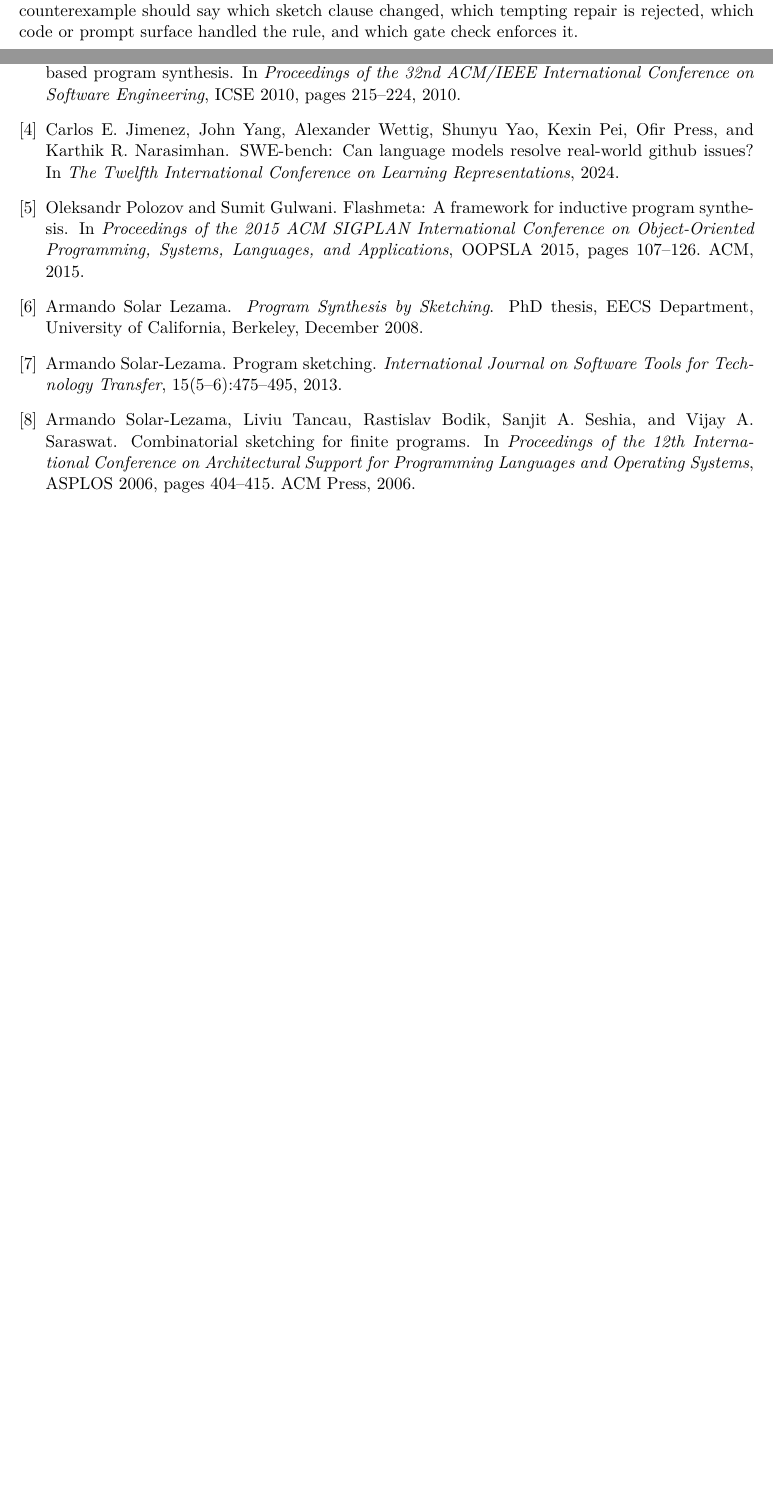
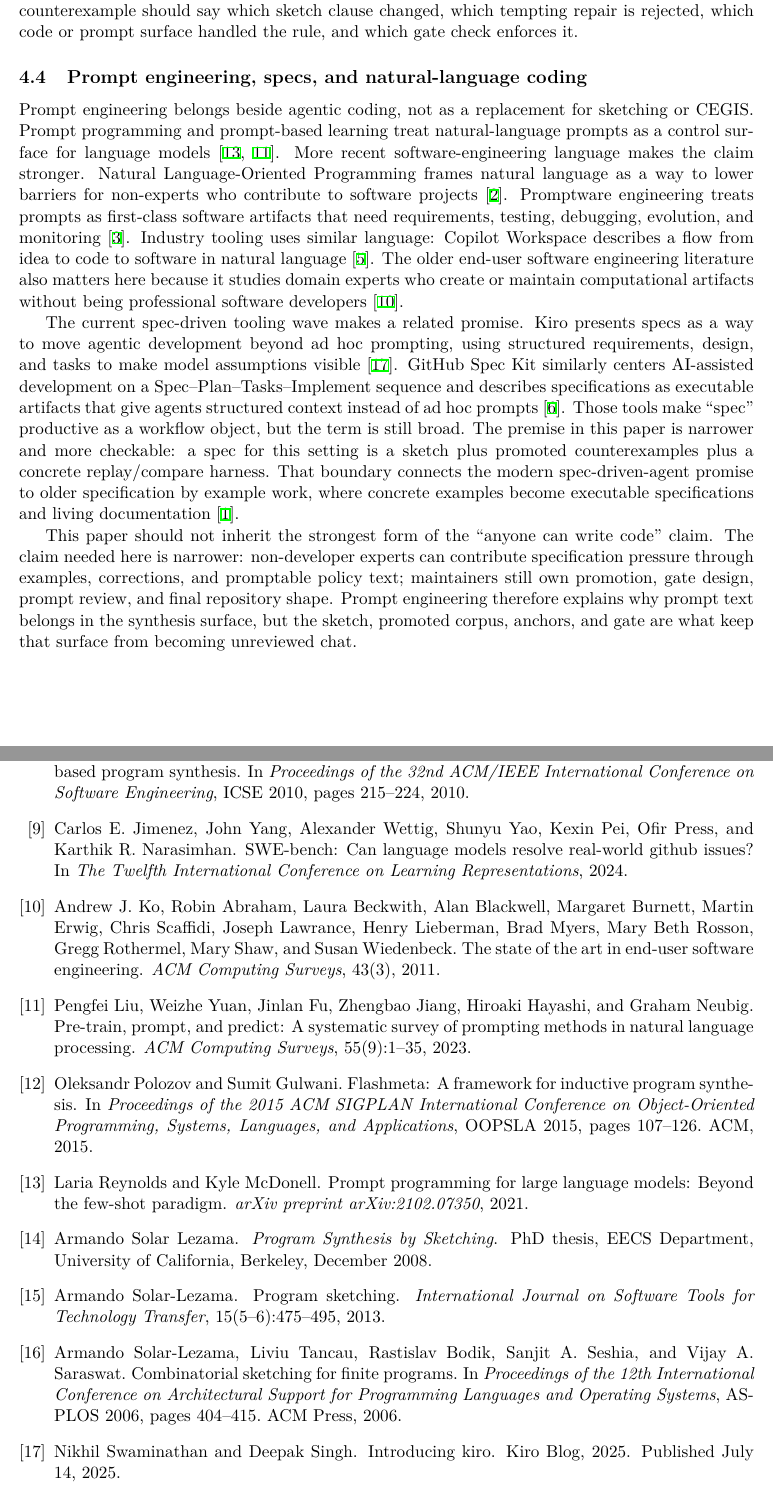
Before and after one commit to open-horizon-labs/counterexample-supplemented-sketches, a LaTeX paper (paper/main.tex, which reads paper/references.bib): two parts of pages 6 and 17 of 17 before the commit and two parts of pages 6 and 18 of 18 after it, joined at a grey line, cut so that both start at the same text, the shorter picture padded with empty space. The pictures show the PDF file paper/main.pdf that the author committed with the source.

Commit message:
Position prompt specs in lineage

```diff
--- a/paper/main.tex
+++ b/paper/main.tex
@@ -330,6 +330,40 @@ executable checks to steer agents.  The method here is compatible with that dire
 adds a specific artifact boundary for policy-heavy repairs: every promoted counterexample
 should say which sketch clause changed, which tempting repair is rejected, which code or prompt
 surface handled the rule, and which gate check enforces it.
+
+\subsection{Prompt engineering, specs, and natural-language coding}
+
+Prompt engineering belongs beside agentic coding, not as a replacement for sketching or
+CEGIS.  Prompt programming and prompt-based learning treat natural-language prompts as a
+control surface for language models~\cite{reynolds2021promptprogramming,liu2023pretrainpromptpredict}.
+More recent software-engineering language makes the claim stronger.  Natural
+Language-Oriented Programming frames natural language as a way to lower barriers for non-experts
+who contribute to software projects~\cite{beheshti2024nlop}.  Promptware engineering treats
+prompts as first-class software artifacts that need requirements, testing, debugging, evolution,
+and monitoring~\cite{chen2025promptware}.  Industry tooling uses similar language: Copilot
+Workspace describes a flow from idea to code to software in natural
+language~\cite{dohmke2024copilotworkspace}.  The older end-user software engineering literature
+also matters here because it studies domain experts who create or maintain computational
+artifacts without being professional software developers~\cite{ko2011enduser}.
+
+The current spec-driven tooling wave makes a related promise.  Kiro presents specs as a way to
+move agentic development beyond ad hoc prompting, using structured requirements, design, and
+tasks to make model assumptions visible~\cite{swaminathan2025kiro}.  GitHub Spec Kit similarly
+centers AI-assisted development on a Spec--Plan--Tasks--Implement sequence and describes
+specifications as executable artifacts that give agents structured context instead of ad hoc
+prompts~\cite{github2026speckit}.  Those tools make ``spec'' productive as a workflow object,
+but the term is still broad.  The premise in this paper is narrower and more checkable: a spec
+for this setting is a sketch plus promoted counterexamples plus a concrete replay/compare
+harness.  That boundary connects the modern spec-driven-agent promise to older specification by
+example work, where concrete examples become executable specifications and living
+documentation~\cite{adzic2011specification}.
+
+This paper should not inherit the strongest form of the ``anyone can write code'' claim.  The
+claim needed here is narrower: non-developer experts can contribute specification pressure
+through examples, corrections, and promptable policy text; maintainers still own promotion,
+gate design, prompt review, and final repository shape.  Prompt engineering therefore explains
+why prompt text belongs in the synthesis surface, but the sketch, promoted corpus, anchors, and
+gate are what keep that surface from becoming unreviewed chat.
 
 \subsection{Positioning boundary}
 
--- a/paper/references.bib
+++ b/paper/references.bib
@@ -79,3 +79,9 @@
   primaryClass = {cs.SE},
   url = {https://arxiv.org/abs/2505.09027}
 }
+
+@article{reynolds2021promptprogramming,
+  author = {Reynolds, Laria and McDonell, Kyle},
+  title = {Prompt Programming for Large Language Models: Beyond the Few-Shot Paradigm},
+  journal = {arXiv preprint arXiv:2102.07350},
+  year = {2021},
@@ -81,0 +93,6 @@
+  title = {Pre-train, Prompt, and Predict: A Systematic Survey of Prompting Methods in Natural Language Processing},
+  journal = {ACM Computing Surveys},
+  volume = {55},
+  number = {9},
+  articleno = {195},
+  pages = {1--35},
@@ -81,0 +117,6 @@
+  title = {The State of the Art in End-User Software Engineering},
+  journal = {ACM Computing Surveys},
+  volume = {43},
+  number = {3},
+  articleno = {21},
+  year = {2011},
@@ -81,0 +149,7 @@
+  year = {2025},
+  url = {https://kiro.dev/blog/introducing-kiro/},
+  note = {Published July 14, 2025}
+}
+
+@misc{github2026speckit,
+  author = {{GitHub}},
@@ -81,0 +166,3 @@
+  year = {2011},
+  publisher = {Manning Publications}
+}
```
Also changed, not shown: paper/main.pdf, paper/main.tex (22 more changed lines), paper/references.bib (59 more changed lines).
